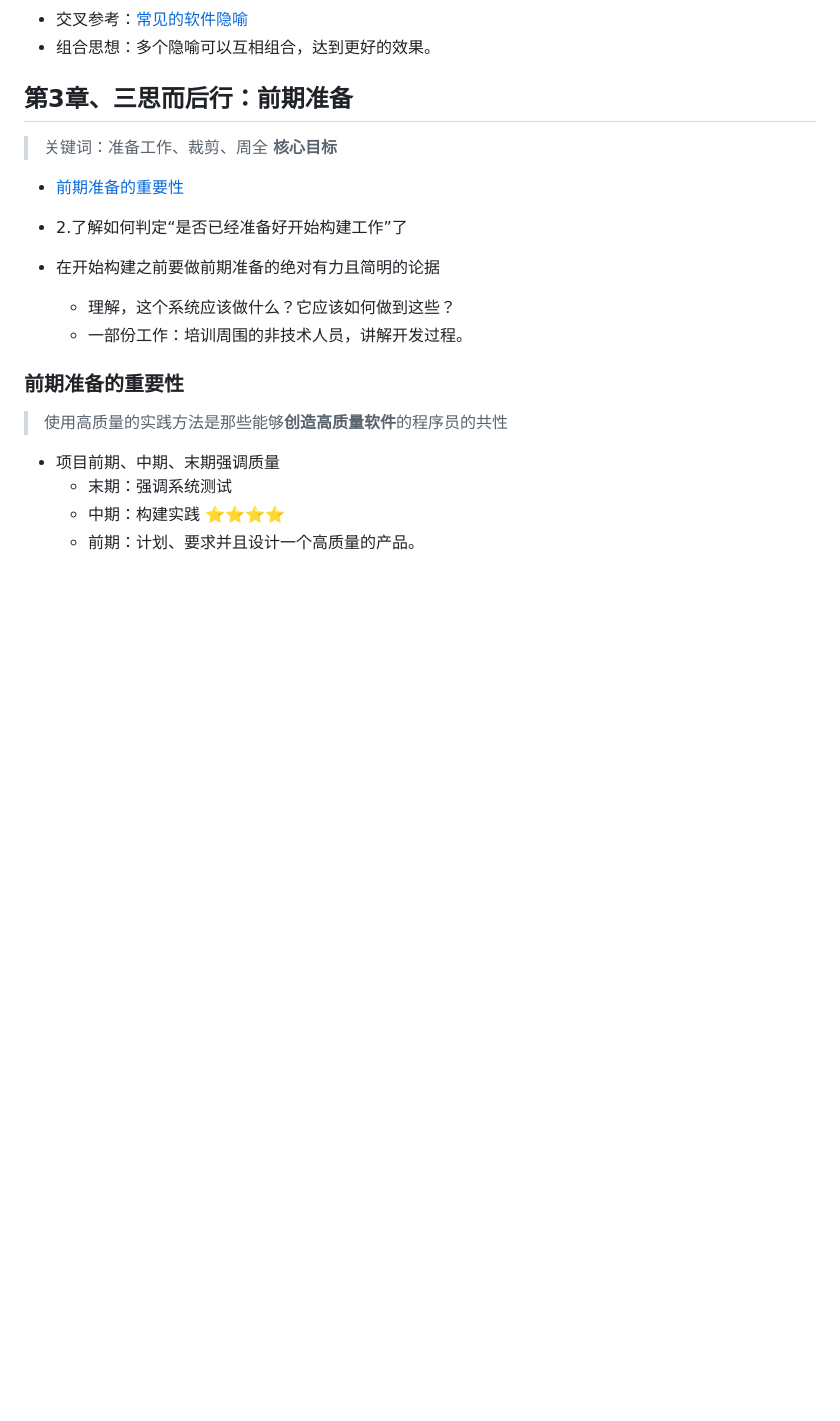
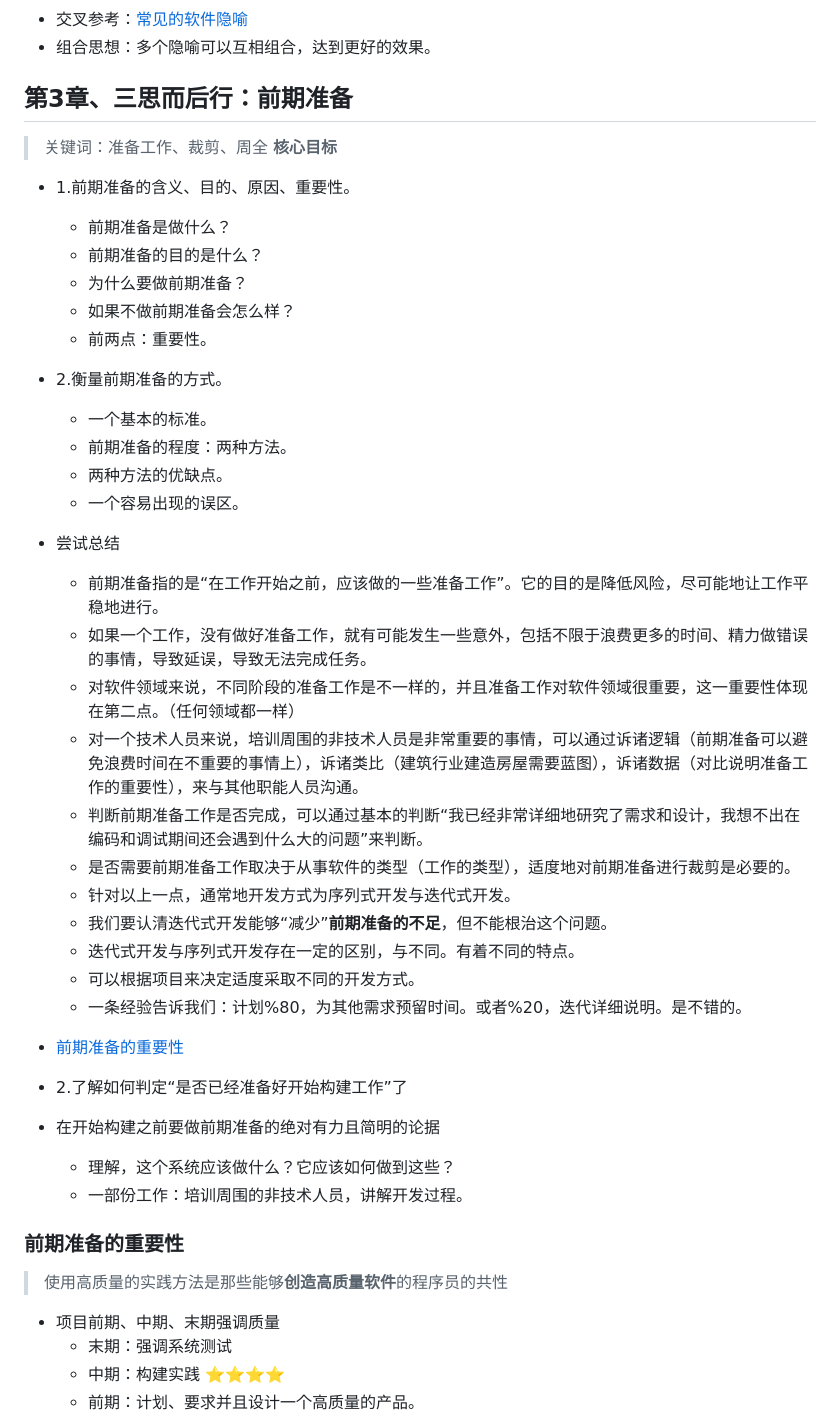
Before and after one commit to zhourongtu/NoteForLearn, a Markdown page: 书籍相关/重构相关书籍/《代码大全》.md, the part around one of its changes. GitHub-like rendering; blank space fills up the shorter version.

```diff
--- a/书籍相关/重构相关书籍/《代码大全》.md
+++ b/书籍相关/重构相关书籍/《代码大全》.md
@@ -164,6 +164,30 @@
 ## 第3章、三思而后行：前期准备
 > 关键词：准备工作、裁剪、周全
 **核心目标**
+- 1.前期准备的含义、目的、原因、重要性。
+  - 前期准备是做什么？
+  - 前期准备的目的是什么？
+  - 为什么要做前期准备？
+  - 如果不做前期准备会怎么样？
+  - 前两点：重要性。
+- 2.衡量前期准备的方式。
+  - 一个基本的标准。
+  - 前期准备的程度：两种方法。
+  - 两种方法的优缺点。
+  - 一个容易出现的误区。
+
+- 尝试总结
+  - 前期准备指的是“在工作开始之前，应该做的一些准备工作”。它的目的是降低风险，尽可能地让工作平稳地进行。
+  - 如果一个工作，没有做好准备工作，就有可能发生一些意外，包括不限于浪费更多的时间、精力做错误的事情，导致延误，导致无法完成任务。
+  - 对软件领域来说，不同阶段的准备工作是不一样的，并且准备工作对软件领域很重要，这一重要性体现在第二点。（任何领域都一样）
+  - 对一个技术人员来说，培训周围的非技术人员是非常重要的事情，可以通过诉诸逻辑（前期准备可以避免浪费时间在不重要的事情上），诉诸类比（建筑行业建造房屋需要蓝图），诉诸数据（对比说明准备工作的重要性），来与其他职能人员沟通。
+  - 判断前期准备工作是否完成，可以通过基本的判断“我已经非常详细地研究了需求和设计，我想不出在编码和调试期间还会遇到什么大的问题”来判断。
+  - 是否需要前期准备工作取决于从事软件的类型（工作的类型），适度地对前期准备进行裁剪是必要的。
+  - 针对以上一点，通常地开发方式为序列式开发与迭代式开发。
+  - 我们要认清迭代式开发能够“减少”**前期准备的不足**，但不能根治这个问题。
+  - 迭代式开发与序列式开发存在一定的区别，与不同。有着不同的特点。
+  - 可以根据项目来决定适度采取不同的开发方式。
+  - 一条经验告诉我们：计划%80，为其他需求预留时间。或者%20，迭代详细说明。是不错的。
 - [前期准备的重要性](###前期准备的重要性)
 
 - 2.了解如何判定“是否已经准备好开始构建工作”了
```
Also changed, not shown: other parts of 书籍相关/重构相关书籍/《代码大全》.md (+53 -0 lines).
